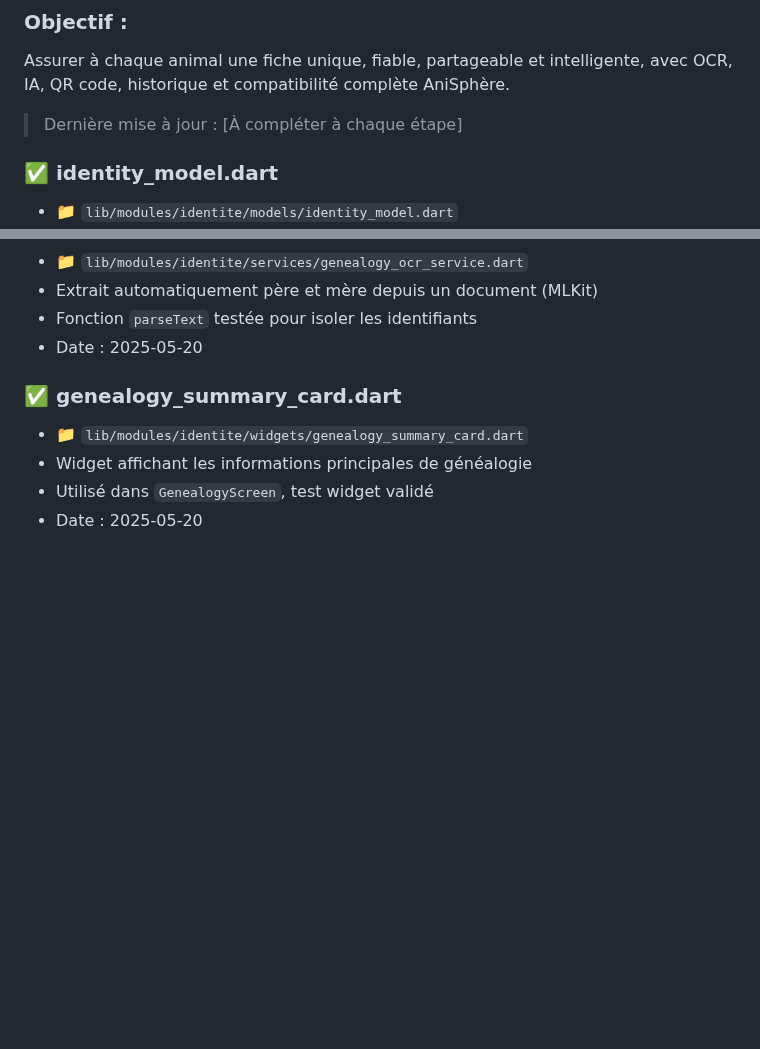
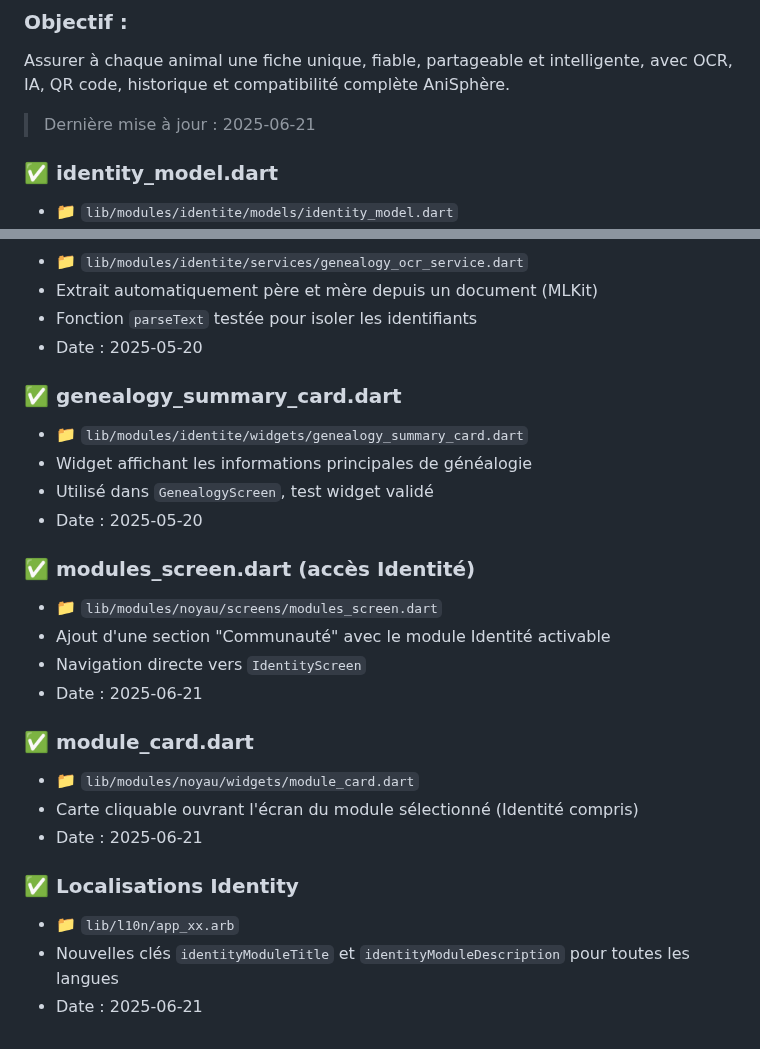
Before and after one commit to anisphere13/anisphere, a Markdown page: docs/suivi_identite.md, 2 parts joined by grey strips. Drawn GitHub-style; blank space fills up the shorter version.

Commit message:
docs: update trackers for identity module

```diff
--- a/docs/suivi_identite.md
+++ b/docs/suivi_identite.md
@@ -43,7 +43,7 @@ Ce document suit le développement du module Identité animale pour AniSphère.
 ### Objectif :
 Assurer à chaque animal une fiche unique, fiable, partageable et intelligente, avec OCR, IA, QR code, historique et compatibilité complète AniSphère.
 
-> Dernière mise à jour : [À compléter à chaque étape]
+> Dernière mise à jour : 2025-06-21
 ### ✅ identity_model.dart
 - 📁 `lib/modules/identite/models/identity_model.dart`
 - Modèle complet de fiche identité animale (puce, statut, photo, historique, QR)
@@ -168,3 +168,19 @@ Assurer à chaque animal une fiche unique, fiable, partageable et intelligente,
 - Widget affichant les informations principales de généalogie
 - Utilisé dans `GenealogyScreen`, test widget validé
 - Date : 2025-05-20
+
+### ✅ modules_screen.dart (accès Identité)
+- 📁 `lib/modules/noyau/screens/modules_screen.dart`
+- Ajout d'une section "Communauté" avec le module Identité activable
+- Navigation directe vers `IdentityScreen`
+- Date : 2025-06-21
+
+### ✅ module_card.dart
+- 📁 `lib/modules/noyau/widgets/module_card.dart`
+- Carte cliquable ouvrant l'écran du module sélectionné (Identité compris)
+- Date : 2025-06-21
+
+### ✅ Localisations Identity
+- 📁 `lib/l10n/app_xx.arb`
+- Nouvelles clés `identityModuleTitle` et `identityModuleDescription` pour toutes les langues
+- Date : 2025-06-21
```
Also changed, not shown: docs/noyau_suivi.md (+4 -1 lines), docs/test_tracker.md (+1 -1 lines).
